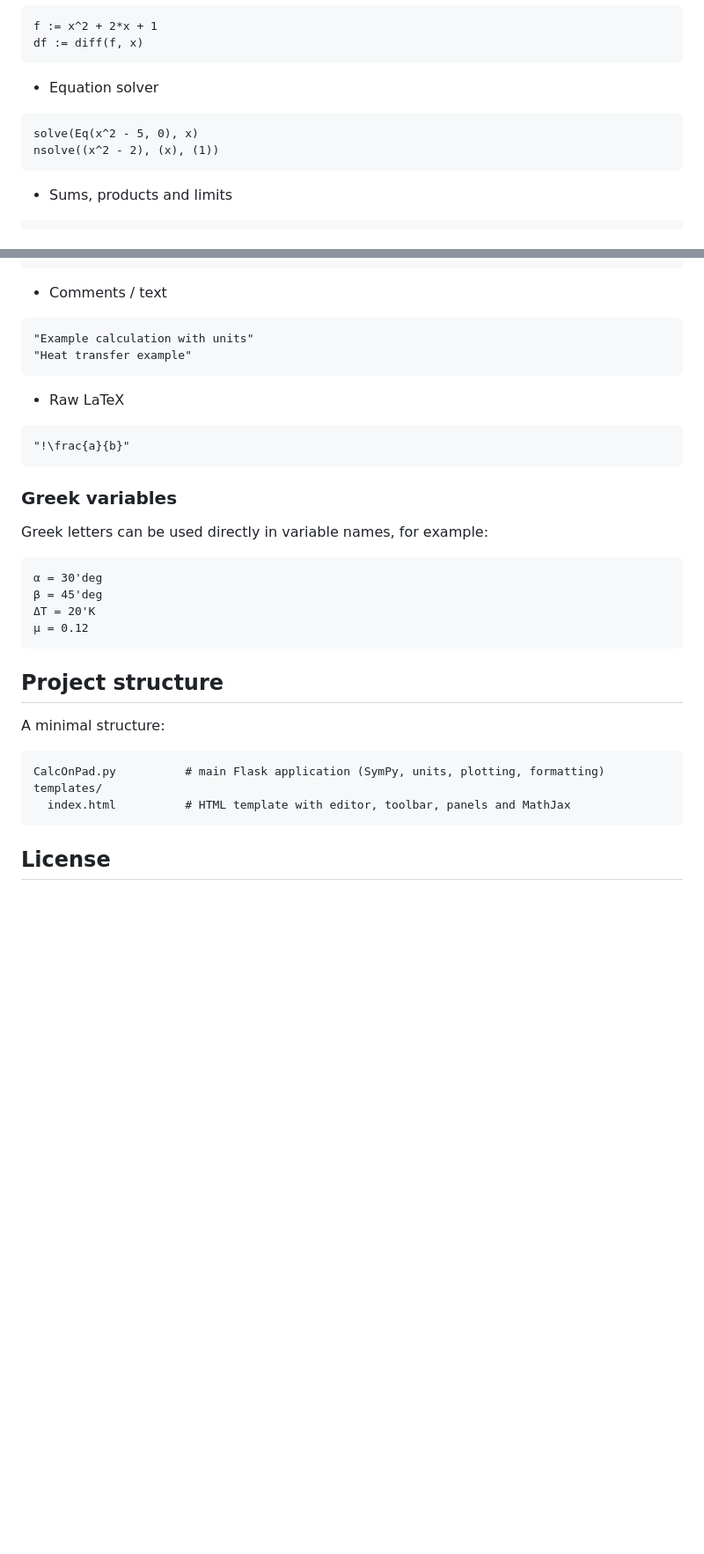
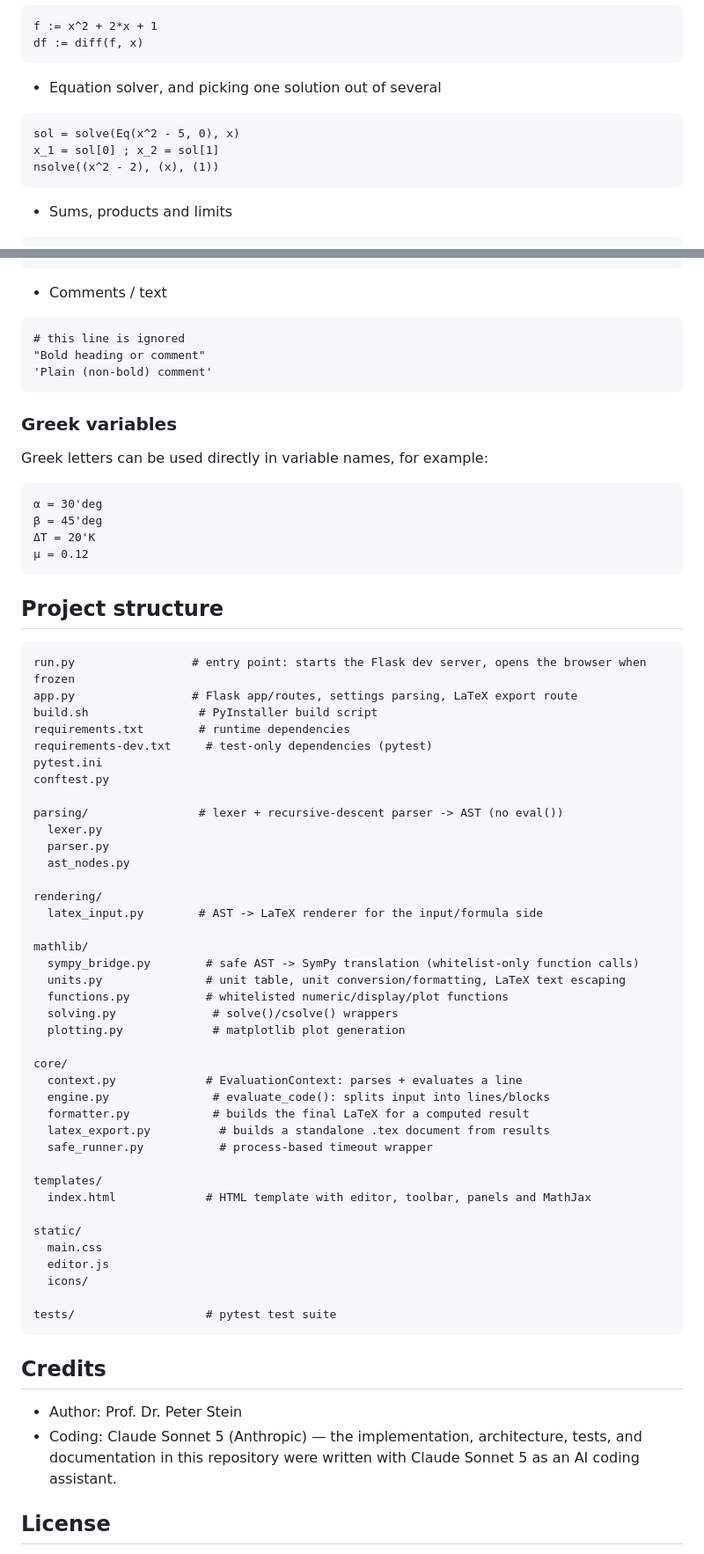
Before and after one commit to prfpeste/CalcOn-Pad, a Markdown page: README.md, 2 parts joined by grey strips. Shown at 88% size. GitHub-like rendering; blank space fills up the shorter version.

Commit message:
Revise README with updated features and instructions
Updated README to reflect changes in features, syntax, and project structure.

````diff
--- a/README.md
+++ b/README.md
@@ -192,10 +238,11 @@ f := x^2 + 2*x + 1
 df := diff(f, x)
 ```
 
-- Equation solver
+- Equation solver, and picking one solution out of several
 
 ```text
-solve(Eq(x^2 - 5, 0), x)
+sol = solve(Eq(x^2 - 5, 0), x)
+x_1 = sol[0] ; x_2 = sol[1]
 nsolve((x^2 - 2), (x), (1))
 ```
 
@@ -235,14 +282,9 @@ plot(f, x, 0, 2*pi)
 - Comments / text
 
 ```text
-"Example calculation with units"
-"Heat transfer example"
-```
-
-- Raw LaTeX
-
-```text
-"!\frac{a}{b}"
+# this line is ignored
+"Bold heading or comment"
+'Plain (non-bold) comment'
 ```
 
 ### Greek variables
@@ -258,13 +300,52 @@ Greek letters can be used directly in variable names, for example:
 
 ## Project structure
 
-A minimal structure:
+```text
+run.py                 # entry point: starts the Flask dev server, opens the browser when frozen
+app.py                 # Flask app/routes, settings parsing, LaTeX export route
+build.sh                # PyInstaller build script
+requirements.txt        # runtime dependencies
+requirements-dev.txt     # test-only dependencies (pytest)
+pytest.ini
+conftest.py
 
-```text
-CalcOnPad.py          # main Flask application (SymPy, units, plotting, formatting)
+parsing/                # lexer + recursive-descent parser -> AST (no eval())
+  lexer.py
+  parser.py
+  ast_nodes.py
+
+rendering/
+  latex_input.py        # AST -> LaTeX renderer for the input/formula side
+
+mathlib/
+  sympy_bridge.py        # safe AST -> SymPy translation (whitelist-only function calls)
+  units.py               # unit table, unit conversion/formatting, LaTeX text escaping
+  functions.py           # whitelisted numeric/display/plot functions
+  solving.py              # solve()/csolve() wrappers
+  plotting.py             # matplotlib plot generation
+
+core/
+  context.py             # EvaluationContext: parses + evaluates a line
+  engine.py               # evaluate_code(): splits input into lines/blocks
+  formatter.py            # builds the final LaTeX for a computed result
+  latex_export.py          # builds a standalone .tex document from results
+  safe_runner.py           # process-based timeout wrapper
+
 templates/
-  index.html          # HTML template with editor, toolbar, panels and MathJax
+  index.html             # HTML template with editor, toolbar, panels and MathJax
+
+static/
+  main.css
+  editor.js
+  icons/
+
+tests/                   # pytest test suite
 ```
+
+## Credits
+
+- Author: Prof. Dr. Peter Stein
+- Coding: Claude Sonnet 5 (Anthropic) — the implementation, architecture, tests, and documentation in this repository were written with Claude Sonnet 5 as an AI coding assistant.
 
 ## License
 
````
Also changed, not shown: other parts of README.md (+75 -29 lines).
